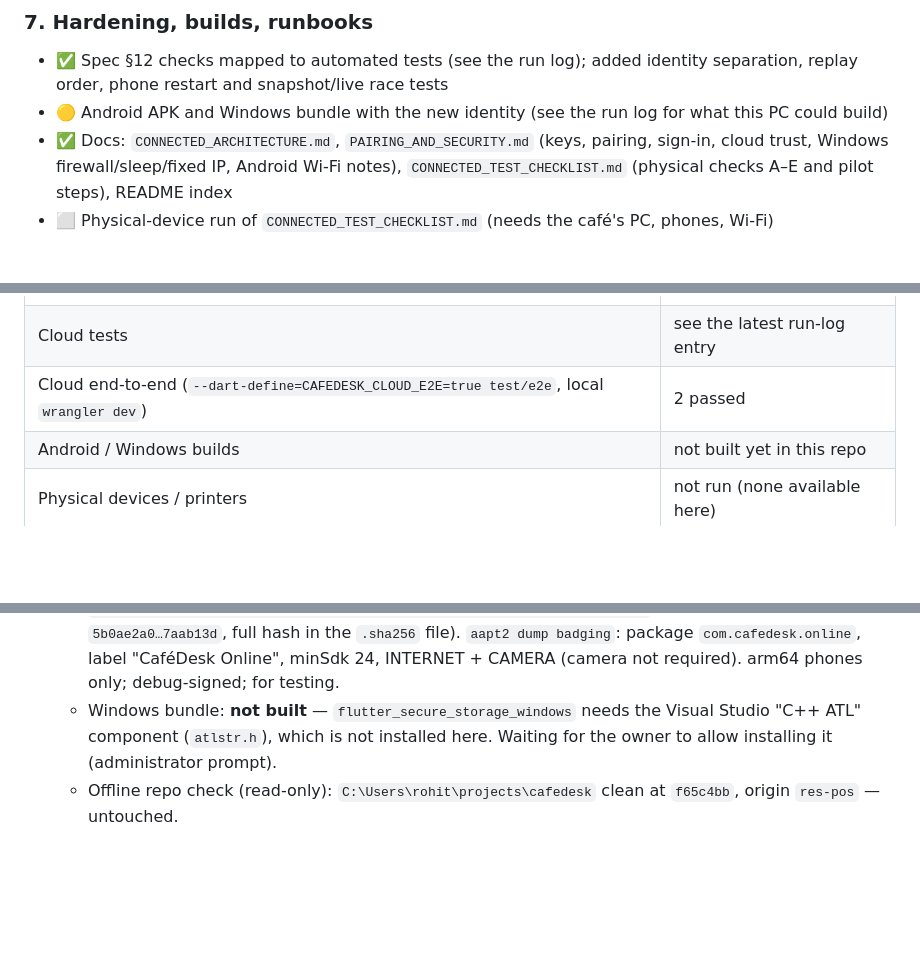
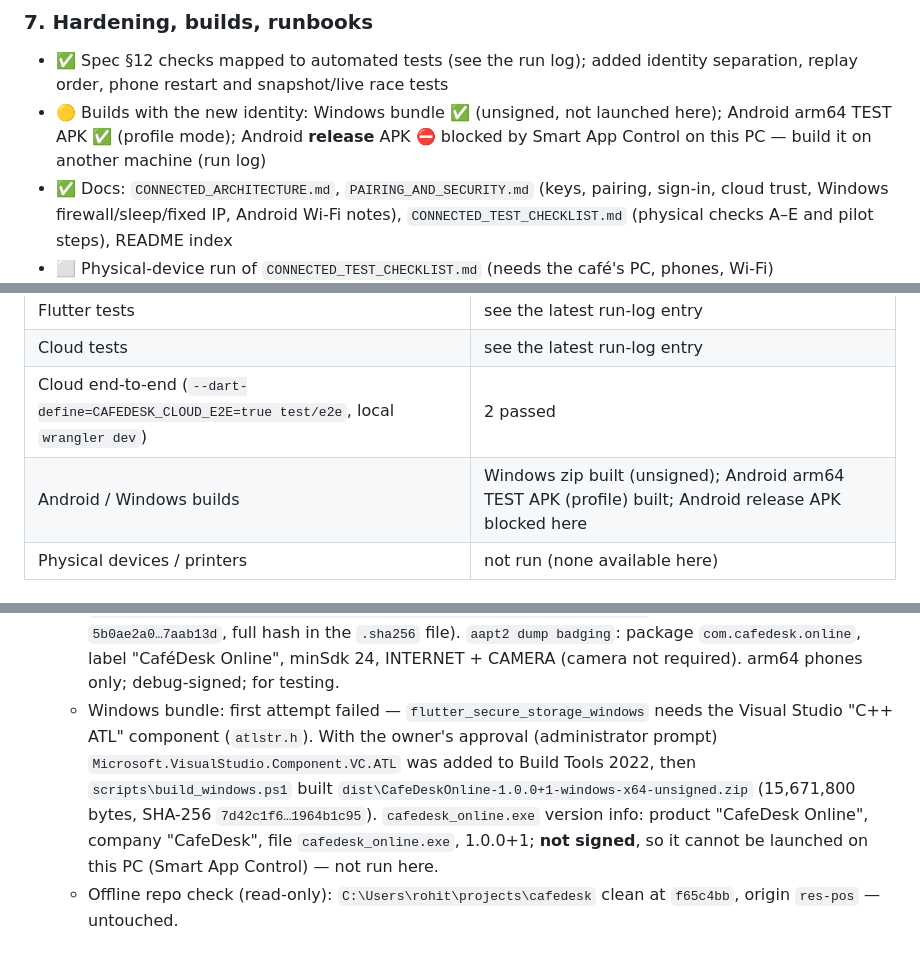
Before and after one commit to rohith28122004/res-pos-online, a Markdown page: docs/PROGRESS.md, 3 parts joined by grey strips. Drawn GitHub-style; blank space fills up the shorter version.

Commit message:
docs(progress): Windows bundle built after adding the VS ATL component
Co-Authored-By: Claude Opus 5.5 <noreply@anthropic.com>

```diff
--- a/docs/PROGRESS.md
+++ b/docs/PROGRESS.md
@@ -110,8 +110,9 @@ external dependency · ⬜ not started
 ### 7. Hardening, builds, runbooks
 - ✅ Spec §12 checks mapped to automated tests (see the run log); added identity separation,
   replay order, phone restart and snapshot/live race tests
-- 🟡 Android APK and Windows bundle with the new identity (see the run log for what this PC
-  could build)
+- 🟡 Builds with the new identity: Windows bundle ✅ (unsigned, not launched here); Android
+  arm64 TEST APK ✅ (profile mode); Android **release** APK ⛔ blocked by Smart App Control on
+  this PC — build it on another machine (run log)
 - ✅ Docs: `CONNECTED_ARCHITECTURE.md`, `PAIRING_AND_SECURITY.md` (keys, pairing, sign-in,
   cloud trust, Windows firewall/sleep/fixed IP, Android Wi-Fi notes),
   `CONNECTED_TEST_CHECKLIST.md` (physical checks A–E and pilot steps), README index
@@ -126,7 +127,7 @@ external dependency · ⬜ not started
 | Flutter tests | see the latest run-log entry |
 | Cloud tests | see the latest run-log entry |
 | Cloud end-to-end (`--dart-define=CAFEDESK_CLOUD_E2E=true test/e2e`, local `wrangler dev`) | 2 passed |
-| Android / Windows builds | not built yet in this repo |
+| Android / Windows builds | Windows zip built (unsigned); Android arm64 TEST APK (profile) built; Android release APK blocked here |
 | Physical devices / printers | not run (none available here) |
 
 ## Run log
@@ -187,9 +188,14 @@ external dependency · ⬜ not started
     (57,553,782 bytes, SHA-256 `5b0ae2a0…7aab13d`, full hash in the `.sha256` file).
     `aapt2 dump badging`: package `com.cafedesk.online`, label "CaféDesk Online", minSdk 24,
     INTERNET + CAMERA (camera not required). arm64 phones only; debug-signed; for testing.
-  * Windows bundle: **not built** — `flutter_secure_storage_windows` needs the Visual Studio
-    "C++ ATL" component (`atlstr.h`), which is not installed here. Waiting for the owner to
-    allow installing it (administrator prompt).
+  * Windows bundle: first attempt failed — `flutter_secure_storage_windows` needs the Visual
+    Studio "C++ ATL" component (`atlstr.h`). With the owner's approval (administrator prompt)
+    `Microsoft.VisualStudio.Component.VC.ATL` was added to Build Tools 2022, then
+    `scripts\build_windows.ps1` built
+    `dist\CafeDeskOnline-1.0.0+1-windows-x64-unsigned.zip` (15,671,800 bytes, SHA-256
+    `7d42c1f6…1964b1c95`). `cafedesk_online.exe` version info: product "CafeDesk Online",
+    company "CafeDesk", file `cafedesk_online.exe`, 1.0.0+1; **not signed**, so it cannot be
+    launched on this PC (Smart App Control) — not run here.
   * Offline repo check (read-only): `C:\Users\rohit\projects\cafedesk` clean at `f65c4bb`,
     origin `res-pos` — untouched.
 
```
